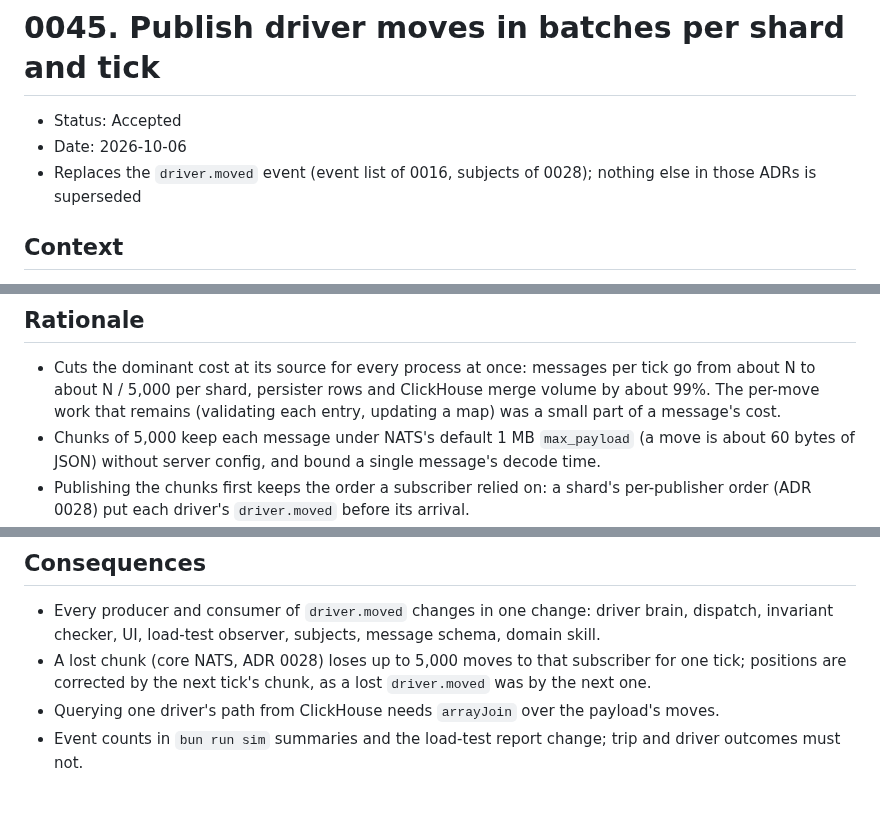
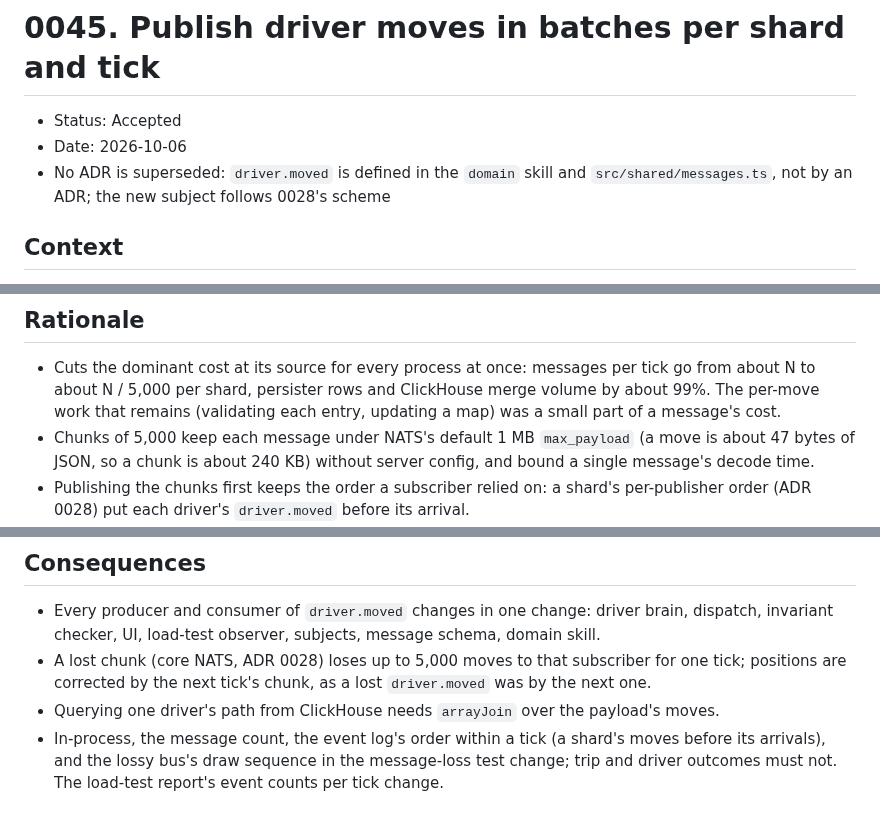
Before and after one commit to kludw/uber-simulator, a Markdown page: docs/adr/0045-publish-driver-moves-in-batches.md, 3 parts joined by grey strips. GitHub-like rendering.

Commit message:
Address review: supersede line, move size, what changes in-process
Co-Authored-By: Claude Opus 5.5 <noreply@anthropic.com>

```diff
--- a/docs/adr/0045-publish-driver-moves-in-batches.md
+++ b/docs/adr/0045-publish-driver-moves-in-batches.md
@@ -2,7 +2,7 @@
 
 - Status: Accepted
 - Date: 2026-10-06
-- Replaces the `driver.moved` event (event list of 0016, subjects of 0028); nothing else in those ADRs is superseded
+- No ADR is superseded: `driver.moved` is defined in the `domain` skill and `src/shared/messages.ts`, not by an ADR; the new subject follows 0028's scheme
 
 ## Context
 
@@ -20,7 +20,7 @@ We will replace `driver.moved` with `drivers.moved { tick, moves: [{ driverId, c
 ## Rationale
 
 - Cuts the dominant cost at its source for every process at once: messages per tick go from about N to about N / 5,000 per shard, persister rows and ClickHouse merge volume by about 99%. The per-move work that remains (validating each entry, updating a map) was a small part of a message's cost.
-- Chunks of 5,000 keep each message under NATS's default 1 MB `max_payload` (a move is about 60 bytes of JSON) without server config, and bound a single message's decode time.
+- Chunks of 5,000 keep each message under NATS's default 1 MB `max_payload` (a move is about 47 bytes of JSON, so a chunk is about 240 KB) without server config, and bound a single message's decode time.
 - Publishing the chunks first keeps the order a subscriber relied on: a shard's per-publisher order (ADR 0028) put each driver's `driver.moved` before its arrival.
 - One event type per shard per tick needs no new subject scheme: `sim.events.<entity>.<verb>` with the entity in plural.
 - The live system cares about positions per tick, not per-driver messages; nothing reads a single driver's move from ClickHouse today (analytics counts trip events).
@@ -37,4 +37,4 @@ We will replace `driver.moved` with `drivers.moved { tick, moves: [{ driverId, c
 - Every producer and consumer of `driver.moved` changes in one change: driver brain, dispatch, invariant checker, UI, load-test observer, subjects, message schema, domain skill.
 - A lost chunk (core NATS, ADR 0028) loses up to 5,000 moves to that subscriber for one tick; positions are corrected by the next tick's chunk, as a lost `driver.moved` was by the next one.
 - Querying one driver's path from ClickHouse needs `arrayJoin` over the payload's moves.
-- Event counts in `bun run sim` summaries and the load-test report change; trip and driver outcomes must not.
+- In-process, the message count, the event log's order within a tick (a shard's moves before its arrivals), and the lossy bus's draw sequence in the message-loss test change; trip and driver outcomes must not. The load-test report's event counts per tick change.
```
